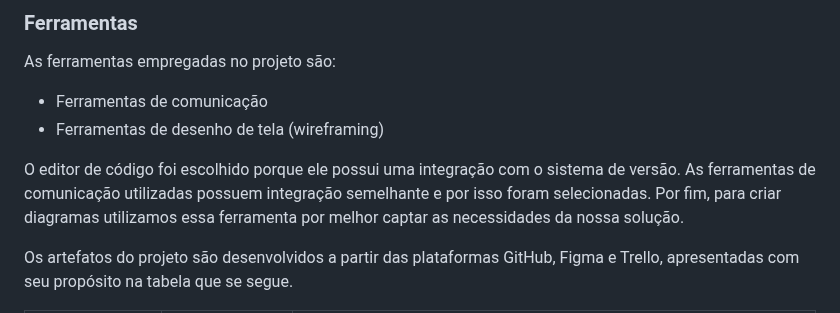
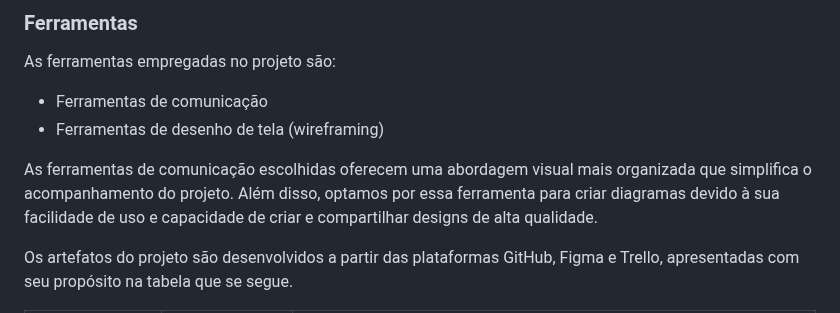
Before and after one commit to ICEI-PUC-Minas-PMV-ADS/pmv-ads-2024-1-e1-proj-web-t8-pmv-ads-2024-1-e1-projmyplaces, a Markdown page: documentos/03-Metodologia.md, the part around the change. Rendered like a GitHub page.

```diff
--- a/documentos/03-Metodologia.md
+++ b/documentos/03-Metodologia.md
@@ -56,11 +56,7 @@ As ferramentas empregadas no projeto são:
 - Ferramentas de comunicação
 - Ferramentas de desenho de tela (wireframing)
 
-O editor de código foi escolhido porque ele possui uma integração com o
-sistema de versão. As ferramentas de comunicação utilizadas possuem
-integração semelhante e por isso foram selecionadas. Por fim, para criar
-diagramas utilizamos essa ferramenta por melhor captar as
-necessidades da nossa solução.
+As ferramentas de comunicação escolhidas oferecem uma abordagem visual mais organizada que simplifica o acompanhamento do projeto. Além disso, optamos por essa ferramenta para criar diagramas devido à sua facilidade de uso e capacidade de criar e compartilhar designs de alta qualidade.
 
 <p>Os artefatos do projeto são desenvolvidos a partir das plataformas GitHub, Figma e Trello, apresentadas com seu propósito na tabela que se segue.<p/>
 
```
